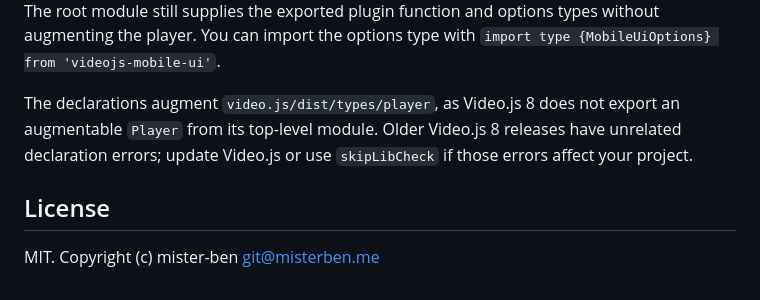
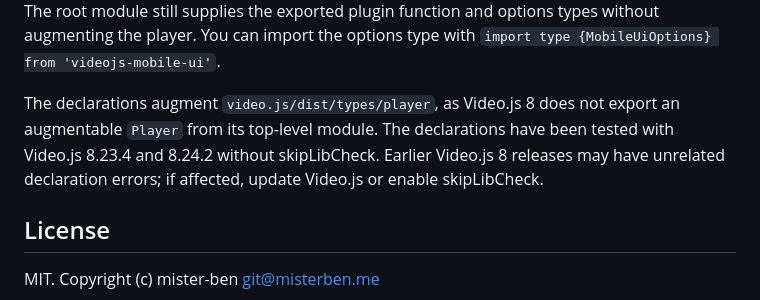
Before and after one commit to mister-ben/videojs-mobile-ui, a Markdown page: README.md, the part around the change. GitHub-like rendering.

Commit message:
more specific versions mentioned

```diff
--- a/README.md
+++ b/README.md
@@ -235,9 +235,10 @@ You can import the options type with
 `import type {MobileUiOptions} from 'videojs-mobile-ui'`.
 
 The declarations augment `video.js/dist/types/player`, as Video.js 8 does not
-export an augmentable `Player` from its top-level module. Older Video.js 8
-releases have unrelated declaration errors; update Video.js or use
-`skipLibCheck` if those errors affect your project.
+export an augmentable `Player` from its top-level module. The declarations have
+been tested with Video.js 8.23.4 and 8.24.2 without skipLibCheck. Earlier
+Video.js 8 releases may have unrelated declaration errors; if affected, update
+Video.js or enable skipLibCheck.
 
 ## License
 
```
